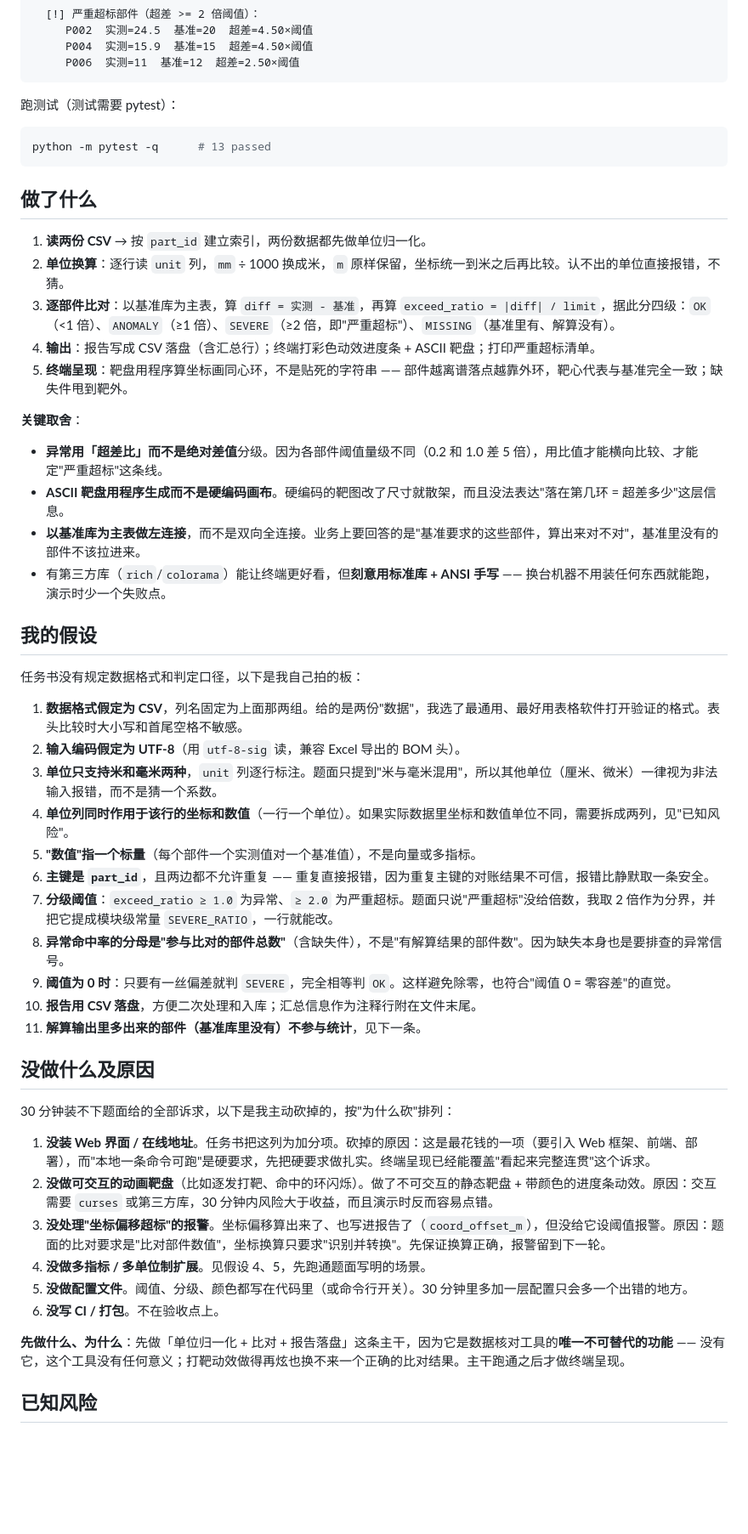
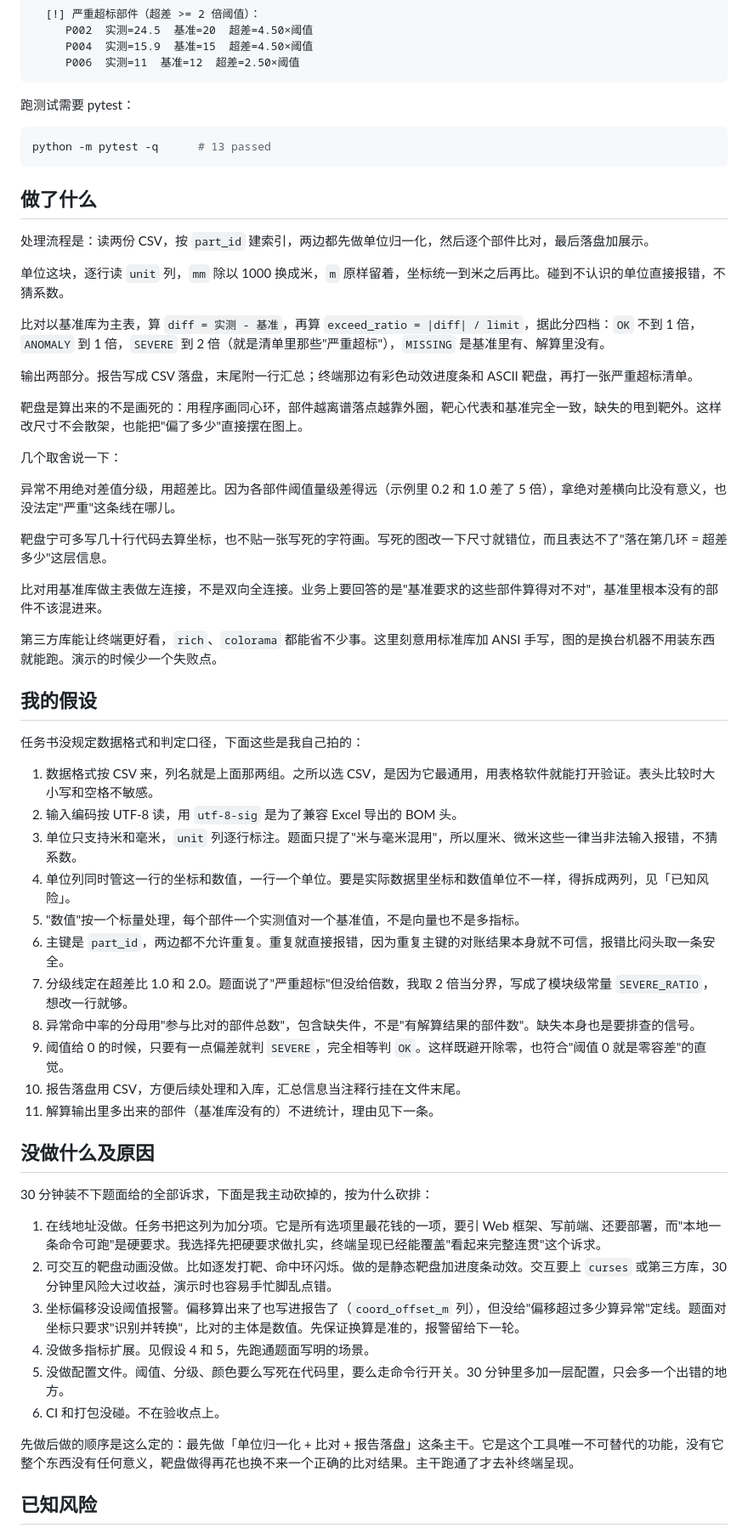
Before and after one commit to jxjxjx666/guandeng-task, a Markdown page: README.md, the part around one of its changes. Shown at 85% size. Rendered like a GitHub page; blank space fills up the shorter version.

Commit message:
docs: 重写 README 与 AI_LOG 的行文
- 去掉机械的加粗小标题、破折号堆叠和排比句式，改成正常叙述
- 补充异常命中率口径说明（缺失件不计入命中）
- 内容与事实不变，只调表达

````diff
--- a/README.md
+++ b/README.md
@@ -114,7 +114,7 @@ P007,MISSING,m,,18,,0.5,0.000,
      P006  实测=11  基准=12  超差=2.50×阈值
 ```
 
-跑测试（测试需要 pytest）：
+跑测试需要 pytest：
 
 ```bash
 python -m pytest -q      # 13 passed
@@ -122,47 +122,54 @@ python -m pytest -q      # 13 passed
 
 ## 做了什么
 
-1. **读两份 CSV** → 按 `part_id` 建立索引，两份数据都先做单位归一化。
-2. **单位换算**：逐行读 `unit` 列，`mm` ÷ 1000 换成米，`m` 原样保留，坐标统一到米之后再比较。认不出的单位直接报错，不猜。
-3. **逐部件比对**：以基准库为主表，算 `diff = 实测 - 基准`，再算 `exceed_ratio = |diff| / limit`，据此分四级：`OK`（<1 倍）、`ANOMALY`（≥1 倍）、`SEVERE`（≥2 倍，即"严重超标"）、`MISSING`（基准里有、解算没有）。
-4. **输出**：报告写成 CSV 落盘（含汇总行）；终端打彩色动效进度条 + ASCII 靶盘；打印严重超标清单。
-5. **终端呈现**：靶盘用程序算坐标画同心环，不是贴死的字符串 —— 部件越离谱落点越靠外环，靶心代表与基准完全一致；缺失件甩到靶外。
+处理流程是：读两份 CSV，按 `part_id` 建索引，两边都先做单位归一化，然后逐个部件比对，最后落盘加展示。
 
-**关键取舍**：
+单位这块，逐行读 `unit` 列，`mm` 除以 1000 换成米，`m` 原样留着，坐标统一到米之后再比。碰到不认识的单位直接报错，不猜系数。
 
-- **异常用「超差比」而不是绝对差值**分级。因为各部件阈值量级不同（0.2 和 1.0 差 5 倍），用比值才能横向比较、才能定"严重超标"这条线。
-- **ASCII 靶盘用程序生成而不是硬编码画布**。硬编码的靶图改了尺寸就散架，而且没法表达"落在第几环 = 超差多少"这层信息。
-- **以基准库为主表做左连接**，而不是双向全连接。业务上要回答的是"基准要求的这些部件，算出来对不对"，基准里没有的部件不该拉进来。
-- 有第三方库（`rich`/`colorama`）能让终端更好看，但**刻意用标准库 + ANSI 手写** —— 换台机器不用装任何东西就能跑，演示时少一个失败点。
+比对以基准库为主表，算 `diff = 实测 - 基准`，再算 `exceed_ratio = |diff| / limit`，据此分四档：`OK` 不到 1 倍，`ANOMALY` 到 1 倍，`SEVERE` 到 2 倍（就是清单里那些"严重超标"），`MISSING` 是基准里有、解算里没有。
+
+输出两部分。报告写成 CSV 落盘，末尾附一行汇总；终端那边有彩色动效进度条和 ASCII 靶盘，再打一张严重超标清单。
+
+靶盘是算出来的不是画死的：用程序画同心环，部件越离谱落点越靠外圈，靶心代表和基准完全一致，缺失的甩到靶外。这样改尺寸不会散架，也能把"偏了多少"直接摆在图上。
+
+几个取舍说一下：
+
+异常不用绝对差值分级，用超差比。因为各部件阈值量级差得远（示例里 0.2 和 1.0 差了 5 倍），拿绝对差横向比没有意义，也没法定"严重"这条线在哪儿。
+
+靶盘宁可多写几十行代码去算坐标，也不贴一张写死的字符画。写死的图改一下尺寸就错位，而且表达不了"落在第几环 = 超差多少"这层信息。
+
+比对用基准库做主表做左连接，不是双向全连接。业务上要回答的是"基准要求的这些部件算得对不对"，基准里根本没有的部件不该混进来。
+
+第三方库能让终端更好看，`rich`、`colorama` 都能省不少事。这里刻意用标准库加 ANSI 手写，图的是换台机器不用装东西就能跑。演示的时候少一个失败点。
 
 ## 我的假设
 
-任务书没有规定数据格式和判定口径，以下是我自己拍的板：
+任务书没规定数据格式和判定口径，下面这些是我自己拍的：
 
-1. **数据格式假定为 CSV**，列名固定为上面那两组。给的是两份"数据"，我选了最通用、最好用表格软件打开验证的格式。表头比较时大小写和首尾空格不敏感。
-2. **输入编码假定为 UTF-8**（用 `utf-8-sig` 读，兼容 Excel 导出的 BOM 头）。
-3. **单位只支持米和毫米两种**，`unit` 列逐行标注。题面只提到"米与毫米混用"，所以其他单位（厘米、微米）一律视为非法输入报错，而不是猜一个系数。
-4. **单位列同时作用于该行的坐标和数值**（一行一个单位）。如果实际数据里坐标和数值单位不同，需要拆成两列，见"已知风险"。
-5. **"数值"指一个标量**（每个部件一个实测值对一个基准值），不是向量或多指标。
-6. **主键是 `part_id`**，且两边都不允许重复 —— 重复直接报错，因为重复主键的对账结果不可信，报错比静默取一条安全。
-7. **分级阈值**：`exceed_ratio ≥ 1.0` 为异常、`≥ 2.0` 为严重超标。题面只说"严重超标"没给倍数，我取 2 倍作为分界，并把它提成模块级常量 `SEVERE_RATIO`，一行就能改。
-8. **异常命中率的分母是"参与比对的部件总数"**（含缺失件），不是"有解算结果的部件数"。因为缺失本身也是要排查的异常信号。
-9. **阈值为 0 时**：只要有一丝偏差就判 `SEVERE`，完全相等判 `OK`。这样避免除零，也符合"阈值 0 = 零容差"的直觉。
-10. **报告用 CSV 落盘**，方便二次处理和入库；汇总信息作为注释行附在文件末尾。
-11. **解算输出里多出来的部件（基准库里没有）不参与统计**，见下一条。
+1. 数据格式按 CSV 来，列名就是上面那两组。之所以选 CSV，是因为它最通用，用表格软件就能打开验证。表头比较时大小写和空格不敏感。
+2. 输入编码按 UTF-8 读，用 `utf-8-sig` 是为了兼容 Excel 导出的 BOM 头。
+3. 单位只支持米和毫米，`unit` 列逐行标注。题面只提了"米与毫米混用"，所以厘米、微米这些一律当非法输入报错，不猜系数。
+4. 单位列同时管这一行的坐标和数值，一行一个单位。要是实际数据里坐标和数值单位不一样，得拆成两列，见「已知风险」。
+5. "数值"按一个标量处理，每个部件一个实测值对一个基准值，不是向量也不是多指标。
+6. 主键是 `part_id`，两边都不允许重复。重复就直接报错，因为重复主键的对账结果本身就不可信，报错比闷头取一条安全。
+7. 分级线定在超差比 1.0 和 2.0。题面说了"严重超标"但没给倍数，我取 2 倍当分界，写成了模块级常量 `SEVERE_RATIO`，想改一行就够。
+8. 异常命中率的分母用"参与比对的部件总数"，包含缺失件，不是"有解算结果的部件数"。缺失本身也是要排查的信号。
+9. 阈值给 0 的时候，只要有一点偏差就判 `SEVERE`，完全相等判 `OK`。这样既避开除零，也符合"阈值 0 就是零容差"的直觉。
+10. 报告落盘用 CSV，方便后续处理和入库，汇总信息当注释行挂在文件末尾。
+11. 解算输出里多出来的部件（基准库没有的）不进统计，理由见下一条。
 
 ## 没做什么及原因
 
-30 分钟装不下题面给的全部诉求，以下是我主动砍掉的，按"为什么砍"排列：
+30 分钟装不下题面给的全部诉求，下面是我主动砍掉的，按为什么砍排：
 
-1. **没装 Web 界面 / 在线地址**。任务书把这列为加分项。砍掉的原因：这是最花钱的一项（要引入 Web 框架、前端、部署），而"本地一条命令可跑"是硬要求，先把硬要求做扎实。终端呈现已经能覆盖"看起来完整连贯"这个诉求。
-2. **没做可交互的动画靶盘**（比如逐发打靶、命中的环闪烁）。做了不可交互的静态靶盘 + 带颜色的进度条动效。原因：交互需要 `curses` 或第三方库，30 分钟内风险大于收益，而且演示时反而容易点错。
-3. **没处理"坐标偏移超标"的报警**。坐标偏移算出来了、也写进报告了（`coord_offset_m`），但没给它设阈值报警。原因：题面的比对要求是"比对部件数值"，坐标换算只要求"识别并转换"。先保证换算正确，报警留到下一轮。
-4. **没做多指标 / 多单位制扩展**。见假设 4、5，先跑通题面写明的场景。
-5. **没做配置文件**。阈值、分级、颜色都写在代码里（或命令行开关）。30 分钟里多加一层配置只会多一个出错的地方。
-6. **没写 CI / 打包**。不在验收点上。
+1. 在线地址没做。任务书把这列为加分项。它是所有选项里最花钱的一项，要引 Web 框架、写前端、还要部署，而"本地一条命令可跑"是硬要求。我选择先把硬要求做扎实，终端呈现已经能覆盖"看起来完整连贯"这个诉求。
+2. 可交互的靶盘动画没做。比如逐发打靶、命中环闪烁。做的是静态靶盘加进度条动效。交互要上 `curses` 或第三方库，30 分钟里风险大过收益，演示时也容易手忙脚乱点错。
+3. 坐标偏移没设阈值报警。偏移算出来了也写进报告了（`coord_offset_m` 列），但没给"偏移超过多少算异常"定线。题面对坐标只要求"识别并转换"，比对的主体是数值。先保证换算是准的，报警留给下一轮。
+4. 没做多指标扩展。见假设 4 和 5，先跑通题面写明的场景。
+5. 没做配置文件。阈值、分级、颜色要么写死在代码里，要么走命令行开关。30 分钟里多加一层配置，只会多一个出错的地方。
+6. CI 和打包没碰。不在验收点上。
 
-**先做什么、为什么**：先做「单位归一化 + 比对 + 报告落盘」这条主干，因为它是数据核对工具的**唯一不可替代的功能** —— 没有它，这个工具没有任何意义；打靶动效做得再炫也换不来一个正确的比对结果。主干跑通之后才做终端呈现。
+先做后做的顺序是这么定的：最先做「单位归一化 + 比对 + 报告落盘」这条主干。它是这个工具唯一不可替代的功能，没有它整个东西没有任何意义，靶盘做得再花也换不来一个正确的比对结果。主干跑通了才去补终端呈现。
 
 ## 已知风险
 
````
Also changed, not shown: other parts of README.md (+37 -35 lines), AI_LOG.md (+16 -16 lines).
